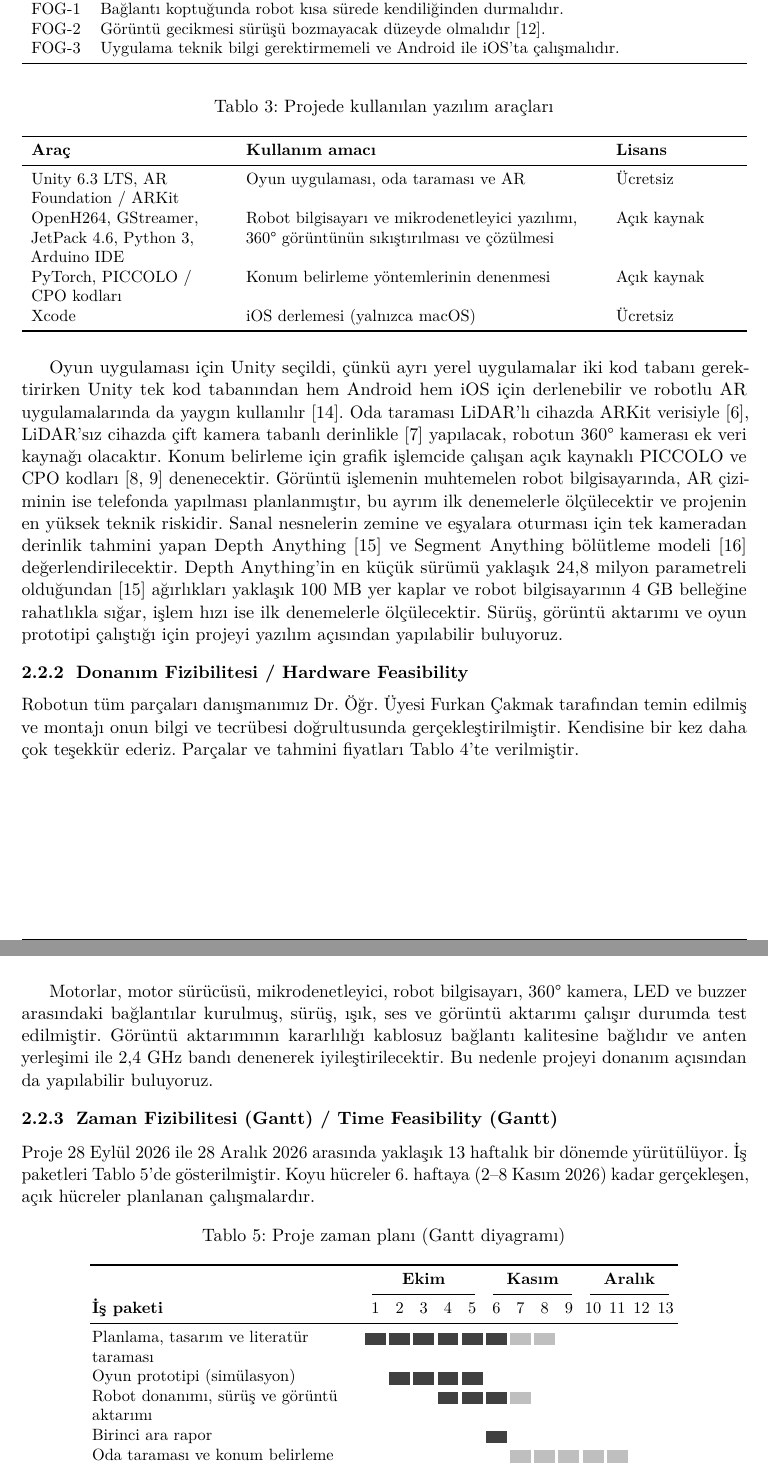
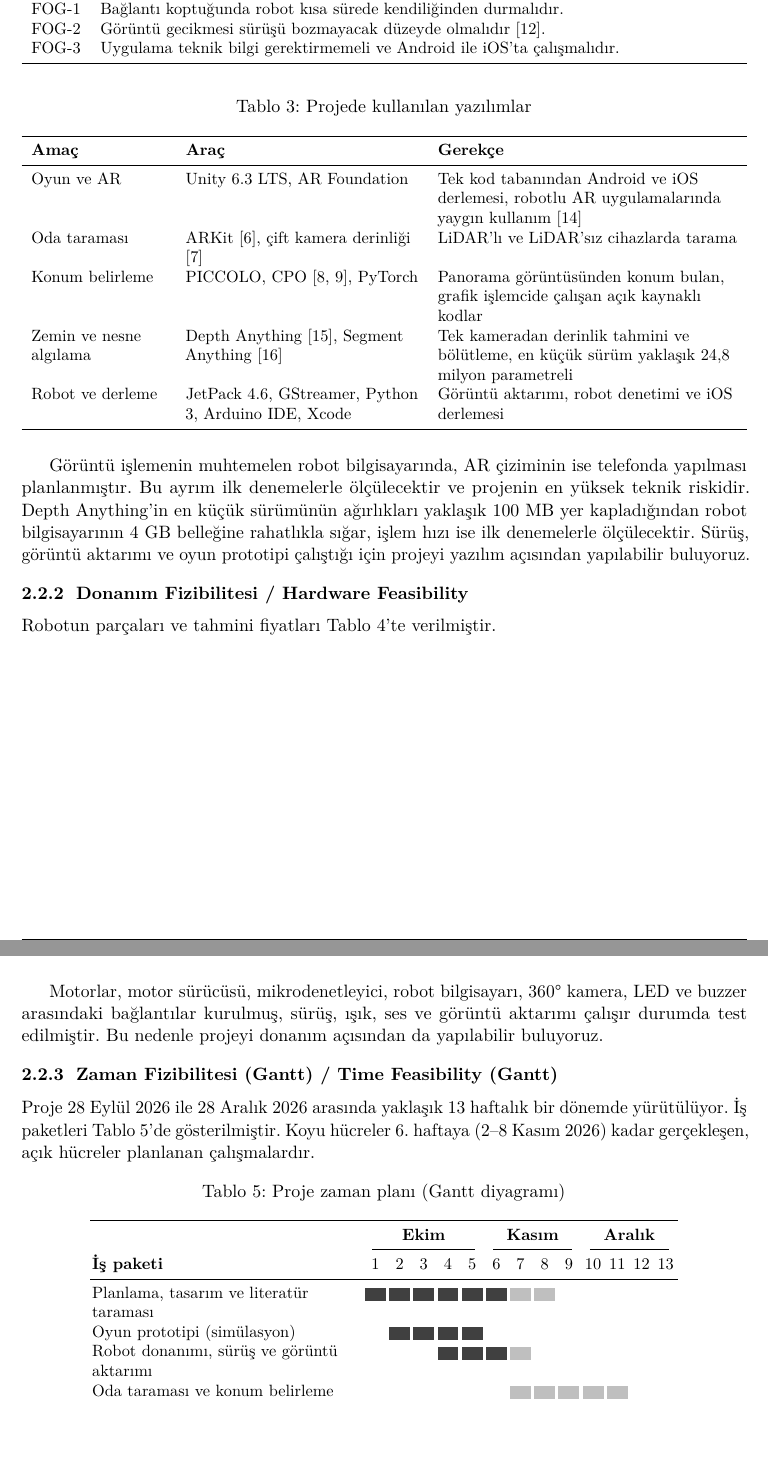
Before and after one commit to isakocan/ARobot, a LaTeX document (Proje_Şablon_2026version/AraRapor.tex): two parts of pages 9 and 10 of 13, joined at a grey line, cut so that both start at the same text, the shorter picture padded with empty space. Compiled offline with pdfLaTeX.

Commit message:
Ara Rapor 1: Gantt'tan ara rapor satırı, donanım ve yazılım fizibilitesi kısaltıldı
Co-Authored-By: Claude Sonnet 5.5 <noreply@anthropic.com>

```diff
--- a/Proje_Şablon_2026version/AraRapor.tex
+++ b/Proje_Şablon_2026version/AraRapor.tex
@@ -439,26 +439,27 @@ Kullanılan yazılım araçları Tablo~\ref{tab:yazilim_araclari}'te verilmişti
 
 \begin{table}[H]
 \centering
-\caption{Projede kullanılan yazılım araçları}
+\caption{Projede kullanılan yazılımlar}
 \label{tab:yazilim_araclari}
 \small
-\begin{tabularx}{\linewidth}{>{\raggedright\arraybackslash}p{4.2cm} >{\raggedright\arraybackslash}X >{\raggedright\arraybackslash}p{2.6cm}}
+\begin{tabularx}{\linewidth}{>{\raggedright\arraybackslash}p{2.9cm} >{\raggedright\arraybackslash}p{5cm} >{\raggedright\arraybackslash}X}
 \toprule
-\textbf{Araç} & \textbf{Kullanım amacı} & \textbf{Lisans} \\
+\textbf{Amaç} & \textbf{Araç} & \textbf{Gerekçe} \\
 \midrule
-Unity 6.3 LTS, AR Foundation / ARKit & Oyun uygulaması, oda taraması ve AR & Ücretsiz \\
-OpenH264, GStreamer, JetPack 4.6, Python 3, Arduino IDE & Robot bilgisayarı ve mikrodenetleyici yazılımı, 360° görüntünün sıkıştırılması ve çözülmesi & Açık kaynak \\
-PyTorch, PICCOLO / CPO kodları & Konum belirleme yöntemlerinin denenmesi & Açık kaynak \\
-Xcode & iOS derlemesi (yalnızca macOS) & Ücretsiz \\
+Oyun ve AR & Unity 6.3 LTS, AR Foundation & Tek kod tabanından Android ve iOS derlemesi, robotlu AR uygulamalarında yaygın kullanım \cite{coronado2023integrating} \\
+Oda taraması & ARKit \cite{apple2026arkit}, çift kamera derinliği \cite{zhang2020dunet} & LiDAR'lı ve LiDAR'sız cihazlarda tarama \\
+Konum belirleme & PICCOLO, CPO \cite{kim2021piccolo,kim2022cpo}, PyTorch & Panorama görüntüsünden konum bulan, grafik işlemcide çalışan açık kaynaklı kodlar \\
+Zemin ve nesne algılama & Depth Anything \cite{yang2024depthanything}, Segment Anything \cite{kirillov2023sam} & Tek kameradan derinlik tahmini ve bölütleme, en küçük sürüm yaklaşık 24,8 milyon parametreli \\
+Robot ve derleme & JetPack 4.6, GStreamer, Python 3, Arduino IDE, Xcode & Görüntü aktarımı, robot denetimi ve iOS derlemesi \\
 \bottomrule
 \end{tabularx}
 \end{table}
 
-Oyun uygulaması için Unity seçildi, çünkü ayrı yerel uygulamalar iki kod tabanı gerektirirken Unity tek kod tabanından hem Android hem iOS için derlenebilir ve robotlu AR uygulamalarında da yaygın kullanılır \cite{coronado2023integrating}. Oda taraması LiDAR'lı cihazda ARKit verisiyle \cite{apple2026arkit}, LiDAR'sız cihazda çift kamera tabanlı derinlikle \cite{zhang2020dunet} yapılacak, robotun 360° kamerası ek veri kaynağı olacaktır. Konum belirleme için grafik işlemcide çalışan açık kaynaklı PICCOLO ve CPO kodları \cite{kim2021piccolo,kim2022cpo} denenecektir. Görüntü işlemenin muhtemelen robot bilgisayarında, AR çiziminin ise telefonda yapılması planlanmıştır, bu ayrım ilk denemelerle ölçülecektir ve projenin en yüksek teknik riskidir. Sanal nesnelerin zemine ve eşyalara oturması için tek kameradan derinlik tahmini yapan Depth Anything \cite{yang2024depthanything} ve Segment Anything bölütleme modeli \cite{kirillov2023sam} değerlendirilecektir. Depth Anything'in en küçük sürümü yaklaşık 24,8 milyon parametreli olduğundan \cite{yang2024depthanything} ağırlıkları yaklaşık 100~MB yer kaplar ve robot bilgisayarının 4~GB belleğine rahatlıkla sığar, işlem hızı ise ilk denemelerle ölçülecektir. Sürüş, görüntü aktarımı ve oyun prototipi çalıştığı için projeyi yazılım açısından yapılabilir buluyoruz.
+Görüntü işlemenin muhtemelen robot bilgisayarında, AR çiziminin ise telefonda yapılması planlanmıştır. Bu ayrım ilk denemelerle ölçülecektir ve projenin en yüksek teknik riskidir. Depth Anything'in en küçük sürümünün ağırlıkları yaklaşık 100~MB yer kapladığından robot bilgisayarının 4~GB belleğine rahatlıkla sığar, işlem hızı ise ilk denemelerle ölçülecektir. Sürüş, görüntü aktarımı ve oyun prototipi çalıştığı için projeyi yazılım açısından yapılabilir buluyoruz.
 
 \subsubsection{Donanım Fizibilitesi / Hardware Feasibility}
 \label{subsubsec:donanim_fizibilitesi}
-Robotun tüm parçaları danışmanımız Dr. Öğr. Üyesi Furkan Çakmak tarafından temin edilmiş ve montajı onun bilgi ve tecrübesi doğrultusunda gerçekleştirilmiştir. Kendisine bir kez daha çok teşekkür ederiz. Parçalar ve tahmini fiyatları Tablo~\ref{tab:donanim_maliyet}'te verilmiştir.
+Robotun parçaları ve tahmini fiyatları Tablo~\ref{tab:donanim_maliyet}'te verilmiştir.
 
 \begin{table}[H]
 \centering
@@ -484,7 +485,7 @@ Apple iPhone 14 Pro, oda taraması ve oyun & 1 & 999 \\
 {\footnotesize Fiyatlar ABD doları (United States dollar, USD) cinsinden yaklaşık değerlerdir.}
 \end{table}
 
-Motorlar, motor sürücüsü, mikrodenetleyici, robot bilgisayarı, 360° kamera, LED ve buzzer arasındaki bağlantılar kurulmuş, sürüş, ışık, ses ve görüntü aktarımı çalışır durumda test edilmiştir. Görüntü aktarımının kararlılığı kablosuz bağlantı kalitesine bağlıdır ve anten yerleşimi ile 2,4~GHz bandı denenerek iyileştirilecektir. Bu nedenle projeyi donanım açısından da yapılabilir buluyoruz.
+Motorlar, motor sürücüsü, mikrodenetleyici, robot bilgisayarı, 360° kamera, LED ve buzzer arasındaki bağlantılar kurulmuş, sürüş, ışık, ses ve görüntü aktarımı çalışır durumda test edilmiştir. Bu nedenle projeyi donanım açısından da yapılabilir buluyoruz.
 
 \subsubsection{Zaman Fizibilitesi (Gantt) / Time Feasibility (Gantt)}
 \label{subsubsec:zaman_fizibilitesi}
@@ -510,7 +511,6 @@ Proje 28 Eylül 2026 ile 28 Aralık 2026 arasında yaklaşık 13 haftalık bir d
 Planlama, tasarım ve literatür taraması & \ganttG & \ganttG & \ganttG & \ganttG & \ganttG & \ganttG & \ganttP & \ganttP &  &  &  &  &  \\
 Oyun prototipi (simülasyon) &  & \ganttG & \ganttG & \ganttG & \ganttG &  &  &  &  &  &  &  &  \\
 Robot donanımı, sürüş ve görüntü aktarımı &  &  &  & \ganttG & \ganttG & \ganttG & \ganttP &  &  &  &  &  &  \\
-Birinci ara rapor &  &  &  &  &  & \ganttG &  &  &  &  &  &  &  \\
 Oda taraması ve konum belirleme &  &  &  &  &  &  & \ganttP & \ganttP & \ganttP & \ganttP & \ganttP &  &  \\
 Oyun bölümleri ve AR öğeleri &  &  &  &  &  &  &  &  & \ganttP & \ganttP & \ganttP & \ganttP &  \\
 Testler ve ölçümler &  &  &  &  &  &  &  &  &  & \ganttP & \ganttP & \ganttP &  \\
```
Also changed, not shown: Proje_Şablon_2026version/AraRapor_EN.tex (+12 -12 lines), Proje_Şablon_2026version/AraRapor_EN.pdf, Proje_Şablon_2026version/AraRapor_TR.pdf, Proje_Şablon_2026version/AraRapor.tex (2 more changed lines).
